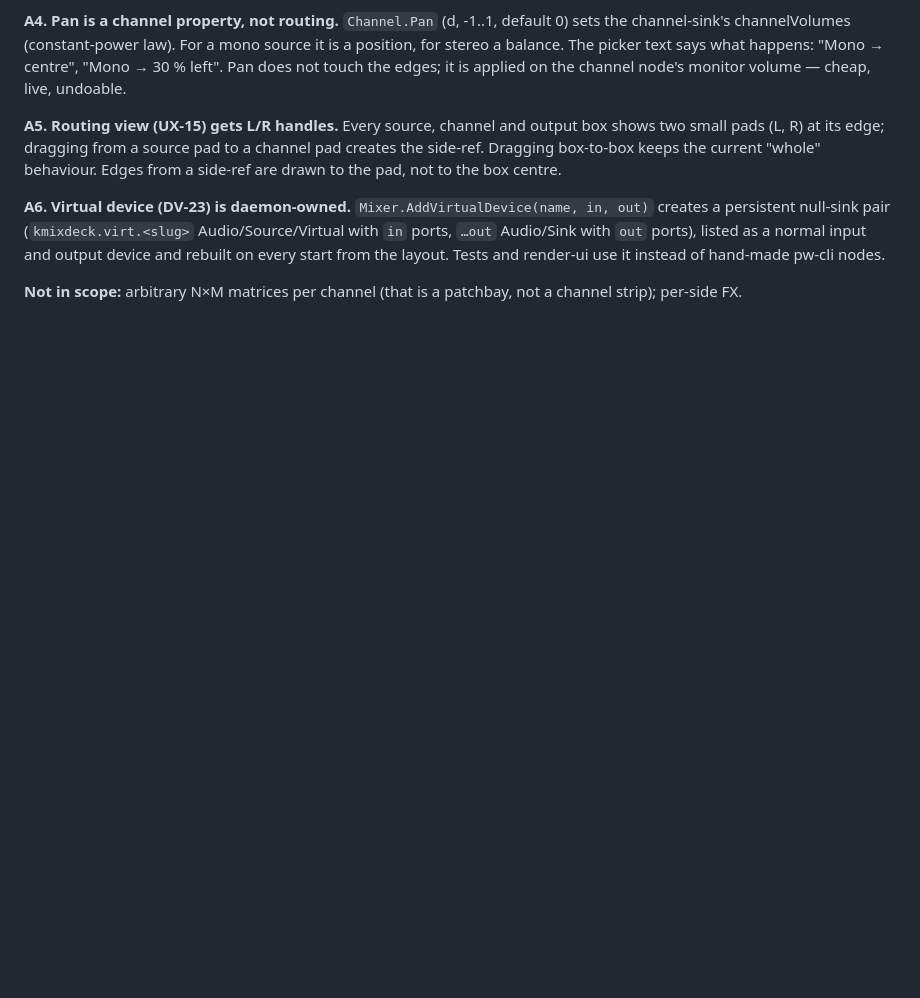
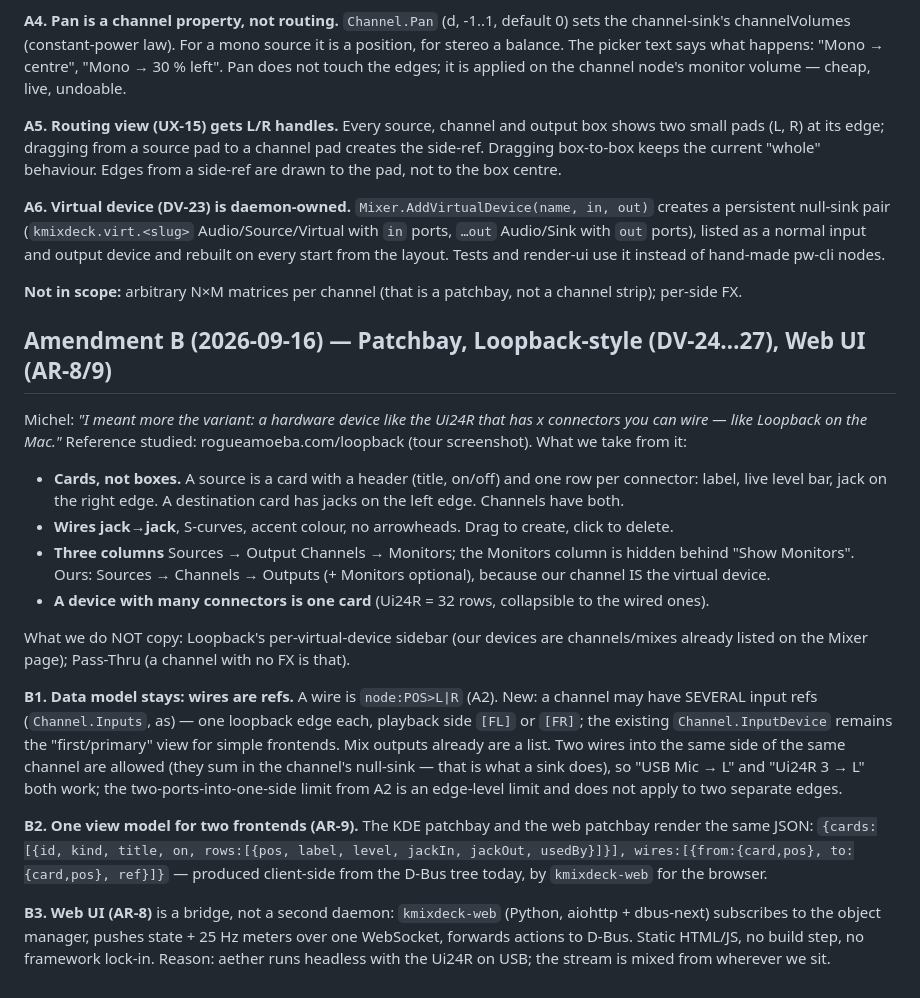
Before and after one commit to TensorRaya/kmixdeck, a Markdown page: docs/adr/0009-port-based-virtual-devices.md, the part around the change. Rendered like a GitHub page; blank space fills up the shorter version.

Commit message:
SoT: DV-24..27 patchbay (Loopback-style cards/jacks/wires, wires = refs, device card = real device, monitors column), AR-8/9 optional web UI on the same D-Bus API + shared view model; ADR 0009 Amendment B

```diff
--- a/docs/adr/0009-port-based-virtual-devices.md
+++ b/docs/adr/0009-port-based-virtual-devices.md
@@ -111,3 +111,34 @@ listed as a normal input and output device and rebuilt on every start from the l
 instead of hand-made pw-cli nodes.
 
 **Not in scope:** arbitrary N×M matrices per channel (that is a patchbay, not a channel strip); per-side FX.
+
+## Amendment B (2026-09-16) — Patchbay, Loopback-style (DV-24…27), Web UI (AR-8/9)
+
+Michel: *"I meant more the variant: a hardware device like the Ui24R that has x connectors you can wire — like
+Loopback on the Mac."* Reference studied: rogueamoeba.com/loopback (tour screenshot). What we take from it:
+
+- **Cards, not boxes.** A source is a card with a header (title, on/off) and one row per connector: label, live
+  level bar, jack on the right edge. A destination card has jacks on the left edge. Channels have both.
+- **Wires jack→jack**, S-curves, accent colour, no arrowheads. Drag to create, click to delete.
+- **Three columns** Sources → Output Channels → Monitors; the Monitors column is hidden behind "Show Monitors".
+  Ours: Sources → Channels → Outputs (+ Monitors optional), because our channel IS the virtual device.
+- **A device with many connectors is one card** (Ui24R = 32 rows, collapsible to the wired ones).
+
+What we do NOT copy: Loopback's per-virtual-device sidebar (our devices are channels/mixes already listed on the
+Mixer page); Pass-Thru (a channel with no FX is that).
+
+**B1. Data model stays: wires are refs.** A wire is `node:POS>L|R` (A2). New: a channel may have SEVERAL input
+refs (`Channel.Inputs`, as) — one loopback edge each, playback side `[FL]` or `[FR]`; the existing
+`Channel.InputDevice` remains the "first/primary" view for simple frontends. Mix outputs already are a list.
+Two wires into the same side of the same channel are allowed (they sum in the channel's null-sink — that is what a
+sink does), so "USB Mic → L" and "Ui24R 3 → L" both work; the two-ports-into-one-side limit from A2 is an edge-level
+limit and does not apply to two separate edges.
+
+**B2. One view model for two frontends (AR-9).** The KDE patchbay and the web patchbay render the same JSON:
+`{cards:[{id, kind, title, on, rows:[{pos, label, level, jackIn, jackOut, usedBy}]}], wires:[{from:{card,pos},
+to:{card,pos}, ref}]}` — produced client-side from the D-Bus tree today, by `kmixdeck-web` for the browser.
+
+**B3. Web UI (AR-8)** is a bridge, not a second daemon: `kmixdeck-web` (Python, aiohttp + dbus-next) subscribes to
+the object manager, pushes state + 25 Hz meters over one WebSocket, forwards actions to D-Bus. Static
+HTML/JS, no build step, no framework lock-in. Reason: aether runs headless with the Ui24R on USB; the stream is
+mixed from wherever we sit.
```
Also changed, not shown: docs/spec/requirements.md (+6 -0 lines).
